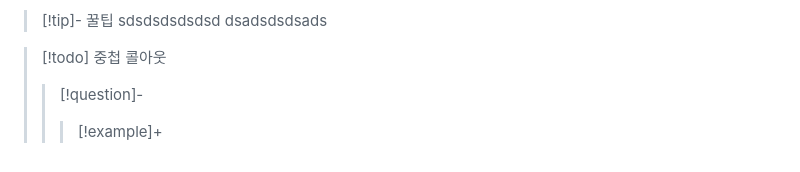
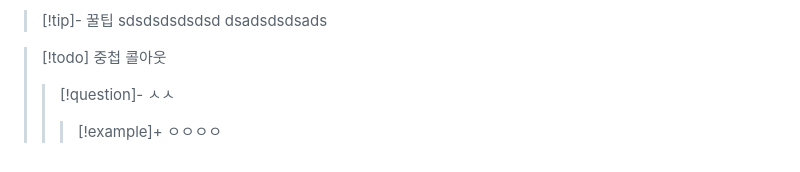
Before and after one commit to fr0mhe11/collagemathsite, a Markdown page: testpath/test1.md, the part around the change. Rendered like a GitHub page.

```diff
--- a/testpath/test1.md
+++ b/testpath/test1.md
@@ -145,5 +145,5 @@
 
 
 > [!todo] 중첩 콜아웃
-> > [!question]-
-> > > [!example]+
+> > [!question]- ㅅㅅ
+> > > [!example]+ ㅇㅇㅇㅇ
```
